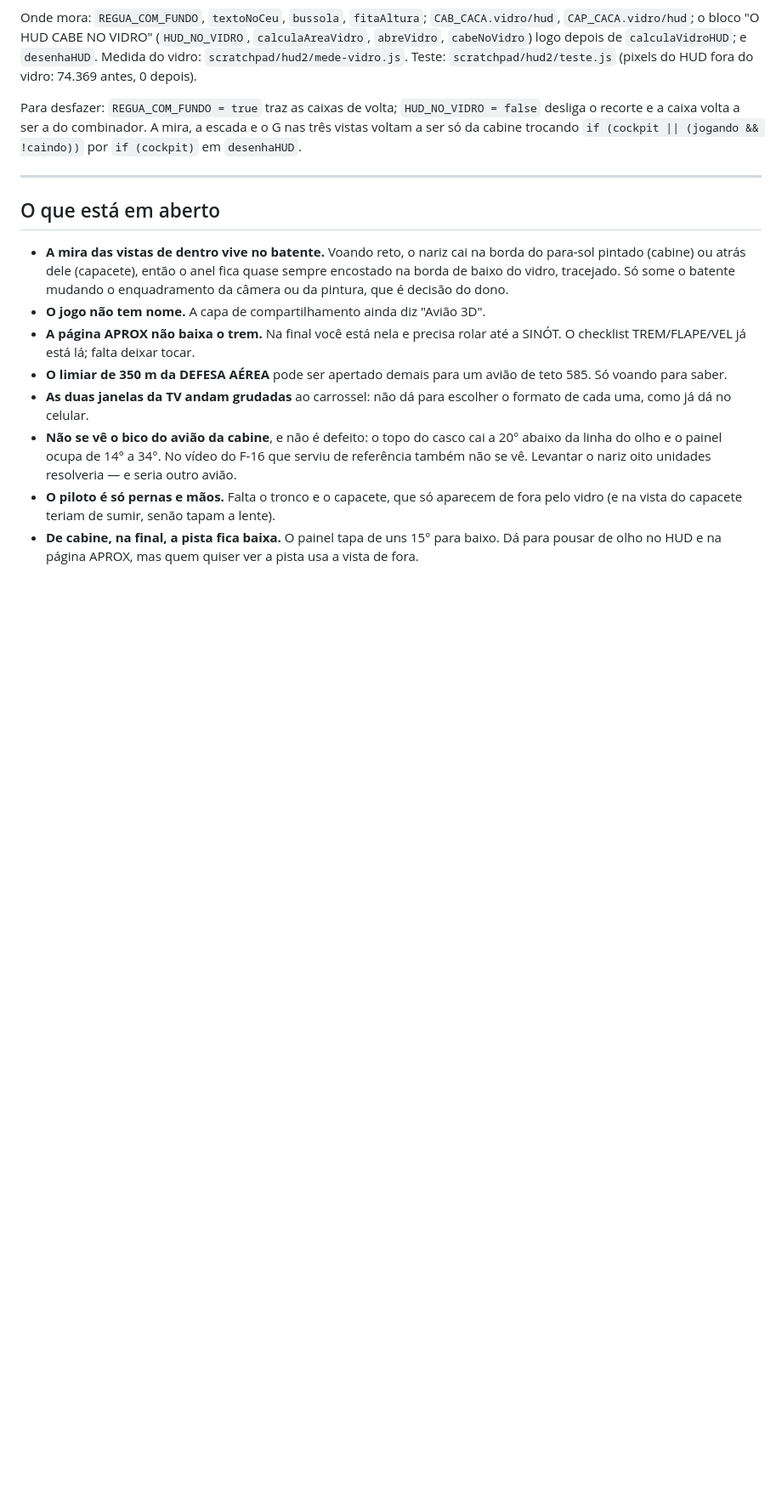
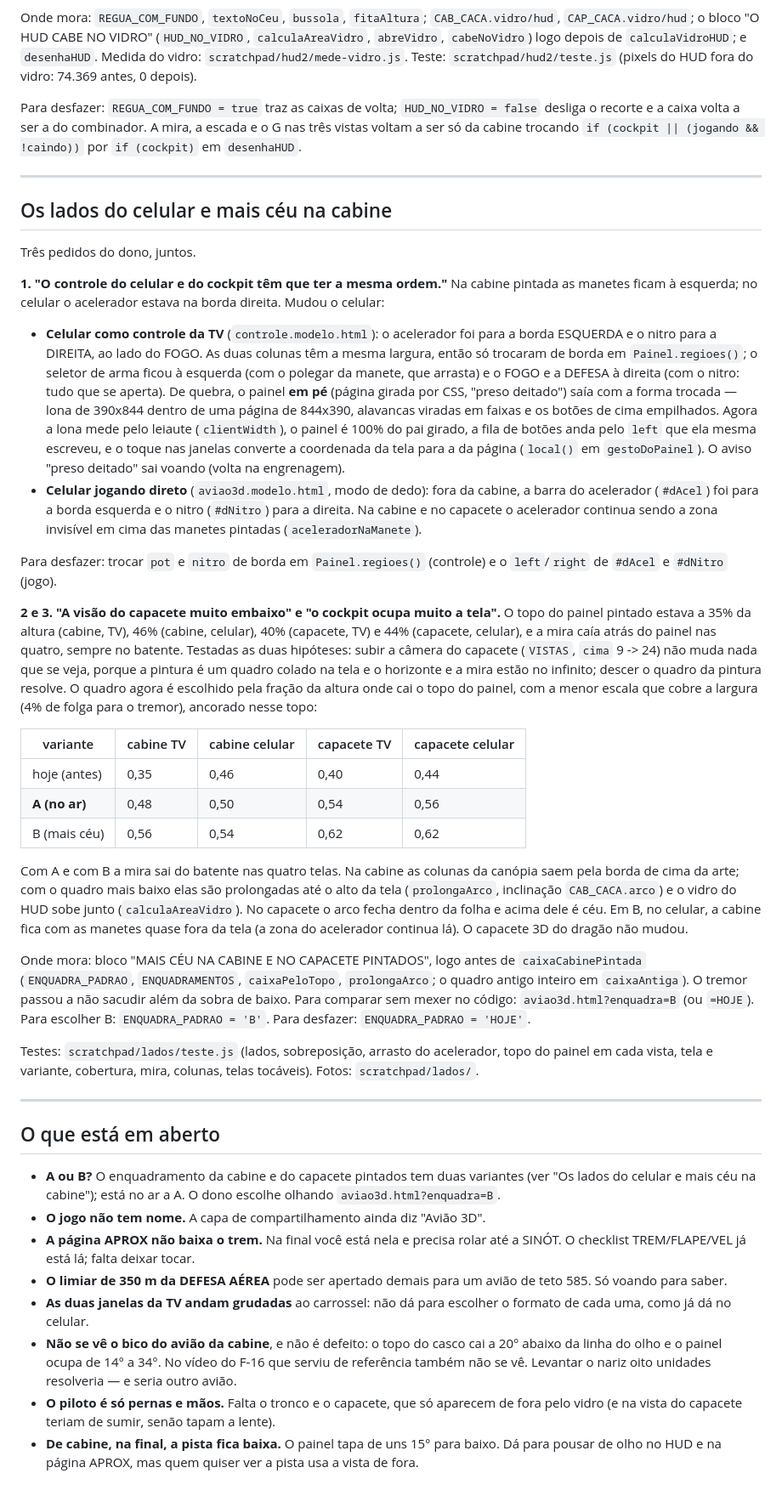
Before and after one commit to adverbio169/adverbio169.github.io, a Markdown page: jogos/LEIA-ME.md, the part around the change. Shown at 85% size. Rendered like a GitHub page; blank space fills up the shorter version.

Commit message:
SALVAMENTO: LEIA-ME dos lados do celular e do enquadramento A/B da cabine (o que mudou, onde mora, como desfazer)
Co-Authored-By: Claude Opus 5.5 <noreply@anthropic.com>
Claude-Session: https://claude.ai/code/session_0182F8Yjvge2yTXeTMjZJPMJ

```diff
--- a/jogos/LEIA-ME.md
+++ b/jogos/LEIA-ME.md
@@ -1369,13 +1369,76 @@ trocando `if (cockpit || (jogando && !caindo))` por `if (cockpit)` em
 
 ---
 
+## Os lados do celular e mais céu na cabine
+
+Três pedidos do dono, juntos.
+
+**1. "O controle do celular e do cockpit têm que ter a mesma ordem."** Na
+cabine pintada as manetes ficam à esquerda; no celular o acelerador estava na
+borda direita. Mudou o celular:
+
+- **Celular como controle da TV** (`controle.modelo.html`): o acelerador foi
+  para a borda ESQUERDA e o nitro para a DIREITA, ao lado do FOGO. As duas
+  colunas têm a mesma largura, então só trocaram de borda em
+  `Painel.regioes()`; o seletor de arma ficou à esquerda (com o polegar da
+  manete, que arrasta) e o FOGO e a DEFESA à direita (com o nitro: tudo que se
+  aperta). De quebra, o painel **em pé** (página girada por CSS, "preso
+  deitado") saía com a forma trocada — lona de 390x844 dentro de uma página
+  de 844x390, alavancas viradas em faixas e os botões de cima empilhados.
+  Agora a lona mede pelo leiaute (`clientWidth`), o painel é 100% do pai
+  girado, a fila de botões anda pelo `left` que ela mesma escreveu, e o toque
+  nas janelas converte a coordenada da tela para a da página (`local()` em
+  `gestoDoPainel`). O aviso "preso deitado" sai voando (volta na engrenagem).
+- **Celular jogando direto** (`aviao3d.modelo.html`, modo de dedo): fora da
+  cabine, a barra do acelerador (`#dAcel`) foi para a borda esquerda e o nitro
+  (`#dNitro`) para a direita. Na cabine e no capacete o acelerador continua
+  sendo a zona invisível em cima das manetes pintadas (`aceleradorNaManete`).
+
+Para desfazer: trocar `pot` e `nitro` de borda em `Painel.regioes()`
+(controle) e o `left`/`right` de `#dAcel` e `#dNitro` (jogo).
+
+**2 e 3. "A visão do capacete muito embaixo" e "o cockpit ocupa muito a
+tela".** O topo do painel pintado estava a 35% da altura (cabine, TV), 46%
+(cabine, celular), 40% (capacete, TV) e 44% (capacete, celular), e a mira caía
+atrás do painel nas quatro, sempre no batente. Testadas as duas hipóteses:
+subir a câmera do capacete (`VISTAS`, `cima` 9 -> 24) não muda nada que se
+veja, porque a pintura é um quadro colado na tela e o horizonte e a mira estão
+no infinito; descer o quadro da pintura resolve. O quadro agora é escolhido
+pela fração da altura onde cai o topo do painel, com a menor escala que cobre
+a largura (4% de folga para o tremor), ancorado nesse topo:
+
+| variante | cabine TV | cabine celular | capacete TV | capacete celular |
+|---|---|---|---|---|
+| hoje (antes) | 0,35 | 0,46 | 0,40 | 0,44 |
+| **A (no ar)** | 0,48 | 0,50 | 0,54 | 0,56 |
+| B (mais céu) | 0,56 | 0,54 | 0,62 | 0,62 |
+
+Com A e com B a mira sai do batente nas quatro telas. Na cabine as colunas da
+canópia saem pela borda de cima da arte; com o quadro mais baixo elas são
+prolongadas até o alto da tela (`prolongaArco`, inclinação `CAB_CACA.arco`) e
+o vidro do HUD sobe junto (`calculaAreaVidro`). No capacete o arco fecha
+dentro da folha e acima dele é céu. Em B, no celular, a cabine fica com as
+manetes quase fora da tela (a zona do acelerador continua lá). O capacete 3D
+do dragão não mudou.
+
+Onde mora: bloco "MAIS CÉU NA CABINE E NO CAPACETE PINTADOS", logo antes de
+`caixaCabinePintada` (`ENQUADRA_PADRAO`, `ENQUADRAMENTOS`, `caixaPeloTopo`,
+`prolongaArco`; o quadro antigo inteiro em `caixaAntiga`). O tremor passou a
+não sacudir além da sobra de baixo. Para comparar sem mexer no código:
+`aviao3d.html?enquadra=B` (ou `=HOJE`). Para escolher B:
+`ENQUADRA_PADRAO = 'B'`. Para desfazer: `ENQUADRA_PADRAO = 'HOJE'`.
+
+Testes: `scratchpad/lados/teste.js` (lados, sobreposição, arrasto do
+acelerador, topo do painel em cada vista, tela e variante, cobertura, mira,
+colunas, telas tocáveis). Fotos: `scratchpad/lados/`.
+
+---
+
 ## O que está em aberto
 
-- **A mira das vistas de dentro vive no batente.** Voando reto, o nariz cai na
-  borda do para-sol pintado (cabine) ou atrás dele (capacete), então o anel
-  fica quase sempre encostado na borda de baixo do vidro, tracejado. Só some
-  o batente mudando o enquadramento da câmera ou da pintura, que é decisão do
-  dono.
+- **A ou B?** O enquadramento da cabine e do capacete pintados tem duas
+  variantes (ver "Os lados do celular e mais céu na cabine"); está no ar a A.
+  O dono escolhe olhando `aviao3d.html?enquadra=B`.
 - **O jogo não tem nome.** A capa de compartilhamento ainda diz "Avião 3D".
 - **A página APROX não baixa o trem.** Na final você está nela e precisa rolar
   até a SINÓT. O checklist TREM/FLAPE/VEL já está lá; falta deixar tocar.
```
